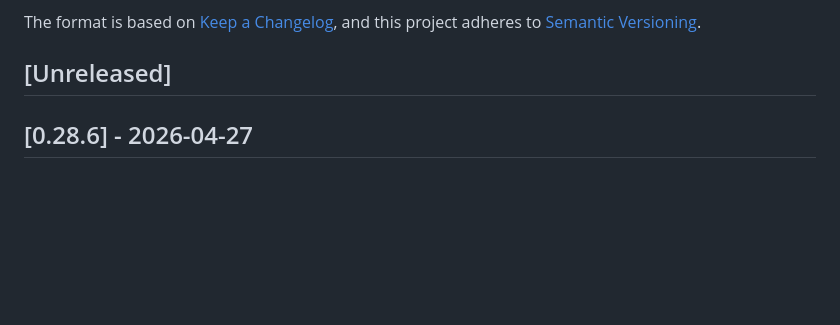
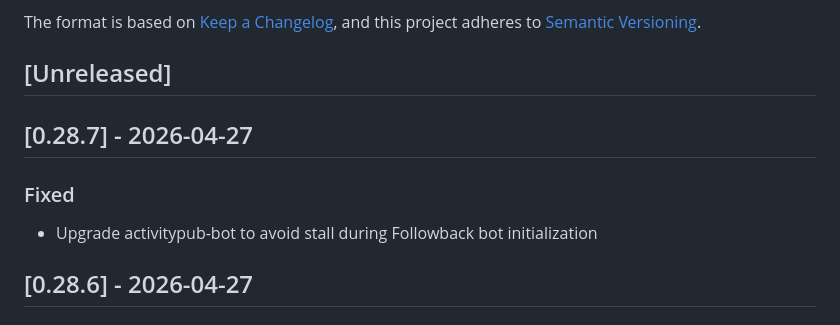
Before and after one commit to social-web-foundation/tags.pub, a Markdown page: CHANGELOG.md, the part around the change. Drawn GitHub-style; blank space fills up the shorter version.

Commit message:
doc: CHANGELOG

```diff
--- a/CHANGELOG.md
+++ b/CHANGELOG.md
@@ -8,6 +8,13 @@ and this project adheres to
 [Semantic Versioning](https://semver.org/spec/v2.0.0.html).
 
 ## [Unreleased]
+
+## [0.28.7] - 2026-04-27
+
+### Fixed
+
+- Upgrade activitypub-bot to avoid stall during Followback
+  bot initialization
 
 ## [0.28.6] - 2026-04-27
 
```
